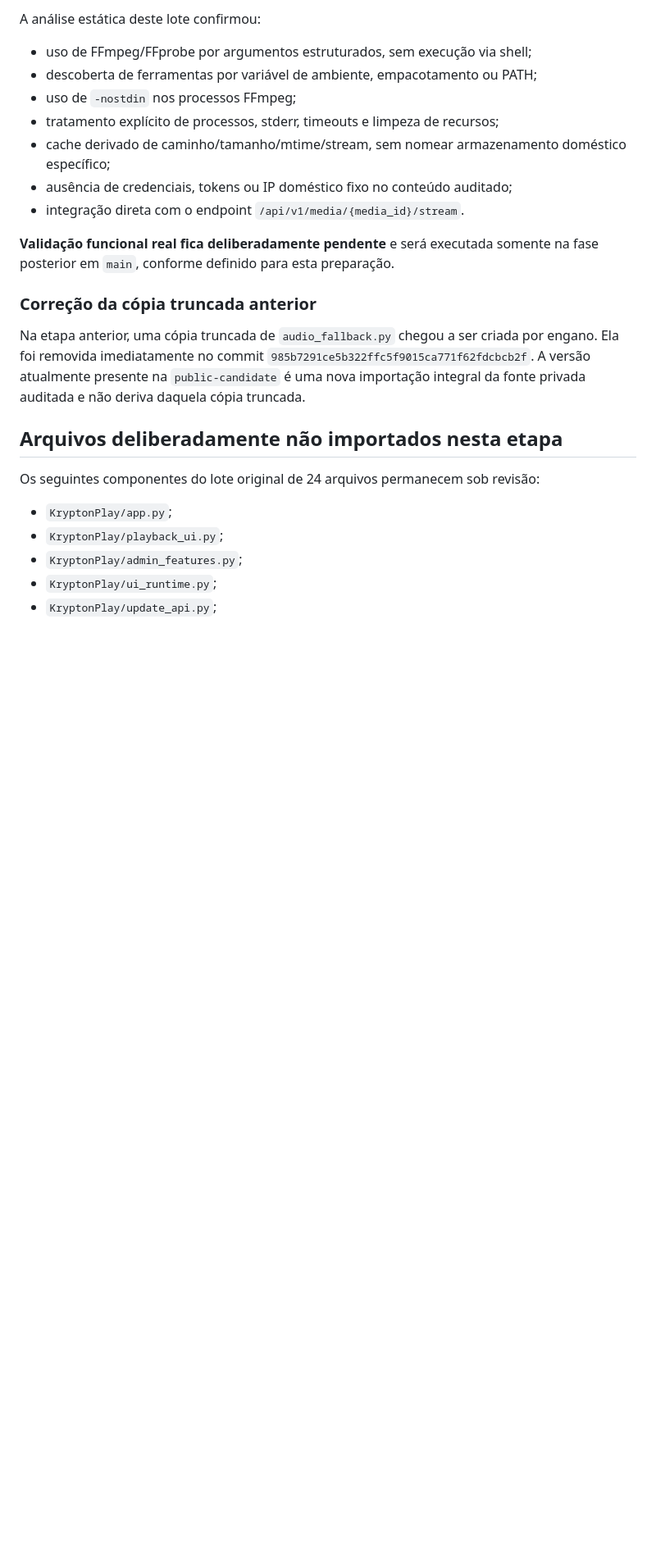
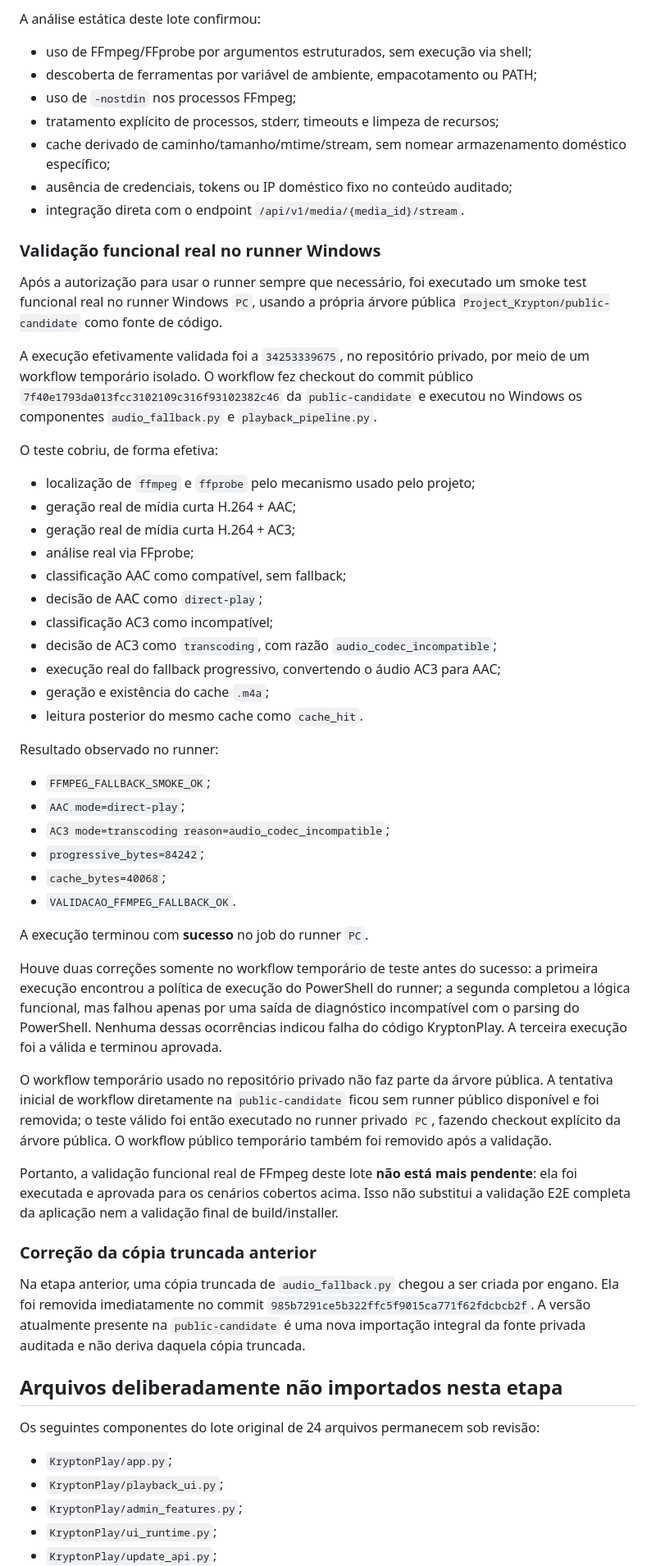
Before and after one commit to wagnerjunior164-glitch/Project_Krypton, a Markdown page: docs/ProjectKrypton/PUBLICATION-STATUS.md, the part around one of its changes. Shown at 82% size. Rendered like a GitHub page; blank space fills up the shorter version.

Commit message:
docs: record Windows FFmpeg fallback smoke validation

```diff
--- a/docs/ProjectKrypton/PUBLICATION-STATUS.md
+++ b/docs/ProjectKrypton/PUBLICATION-STATUS.md
@@ -91,7 +89,42 @@ A análise estática deste lote confirmou:
 - ausência de credenciais, tokens ou IP doméstico fixo no conteúdo auditado;
 - integração direta com o endpoint `/api/v1/media/{media_id}/stream`.
 
-**Validação funcional real fica deliberadamente pendente** e será executada somente na fase posterior em `main`, conforme definido para esta preparação.
+### Validação funcional real no runner Windows
+
+Após a autorização para usar o runner sempre que necessário, foi executado um smoke test funcional real no runner Windows `PC`, usando a própria árvore pública `Project_Krypton/public-candidate` como fonte de código.
+
+A execução efetivamente validada foi a `34253339675`, no repositório privado, por meio de um workflow temporário isolado. O workflow fez checkout do commit público `7f40e1793da013fcc3102109c316f93102382c46` da `public-candidate` e executou no Windows os componentes `audio_fallback.py` e `playback_pipeline.py`.
+
+O teste cobriu, de forma efetiva:
+
+- localização de `ffmpeg` e `ffprobe` pelo mecanismo usado pelo projeto;
+- geração real de mídia curta H.264 + AAC;
+- geração real de mídia curta H.264 + AC3;
+- análise real via FFprobe;
+- classificação AAC como compatível, sem fallback;
+- decisão de AAC como `direct-play`;
+- classificação AC3 como incompatível;
+- decisão de AC3 como `transcoding`, com razão `audio_codec_incompatible`;
+- execução real do fallback progressivo, convertendo o áudio AC3 para AAC;
+- geração e existência do cache `.m4a`;
+- leitura posterior do mesmo cache como `cache_hit`.
+
+Resultado observado no runner:
+
+- `FFMPEG_FALLBACK_SMOKE_OK`;
+- `AAC mode=direct-play`;
+- `AC3 mode=transcoding reason=audio_codec_incompatible`;
+- `progressive_bytes=84242`;
+- `cache_bytes=40068`;
+- `VALIDACAO_FFMPEG_FALLBACK_OK`.
+
+A execução terminou com **sucesso** no job do runner `PC`.
+
+Houve duas correções somente no workflow temporário de teste antes do sucesso: a primeira execução encontrou a política de execução do PowerShell do runner; a segunda completou a lógica funcional, mas falhou apenas por uma saída de diagnóstico incompatível com o parsing do PowerShell. Nenhuma dessas ocorrências indicou falha do código KryptonPlay. A terceira execução foi a válida e terminou aprovada.
+
+O workflow temporário usado no repositório privado não faz parte da árvore pública. A tentativa inicial de workflow diretamente na `public-candidate` ficou sem runner público disponível e foi removida; o teste válido foi então executado no runner privado `PC`, fazendo checkout explícito da árvore pública. O workflow público temporário também foi removido após a validação.
+
+Portanto, a validação funcional real de FFmpeg deste lote **não está mais pendente**: ela foi executada e aprovada para os cenários cobertos acima. Isso não substitui a validação E2E completa da aplicação nem a validação final de build/installer.
 
 ### Correção da cópia truncada anterior
 
```
Also changed, not shown: other parts of docs/ProjectKrypton/PUBLICATION-STATUS.md (+9 -10 lines).
